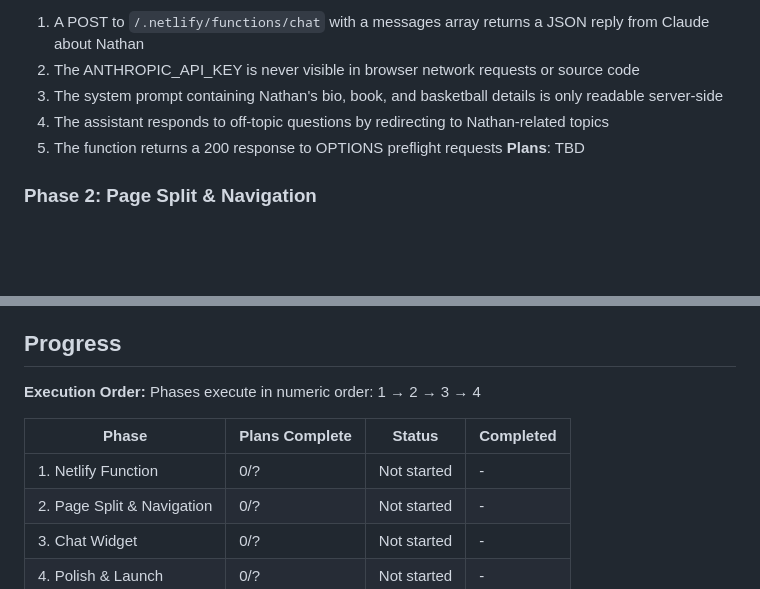
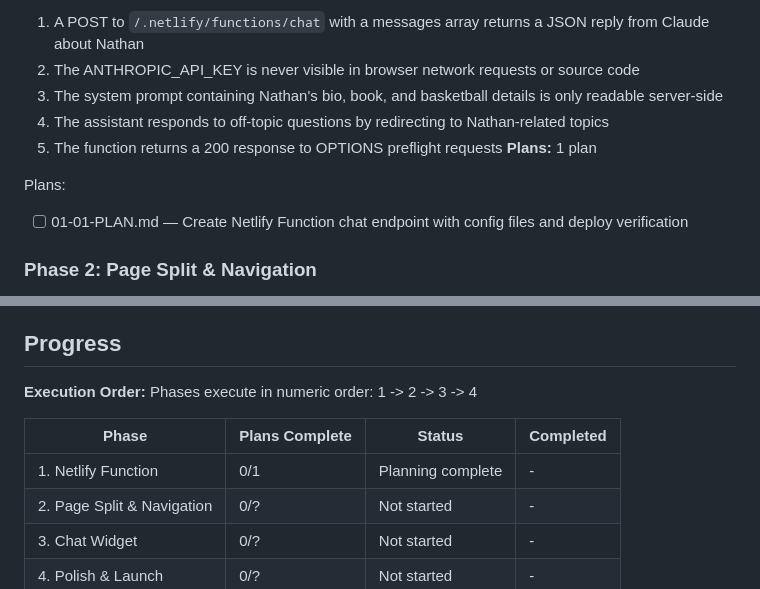
Before and after one commit to nathanrubin2004-glitch/Nathanrubin617, a Markdown page: .planning/ROADMAP.md, 2 parts joined by grey strips. GitHub-like rendering; blank space fills up the shorter version.

Commit message:
docs(01): create phase plan

```diff
--- a/.planning/ROADMAP.md
+++ b/.planning/ROADMAP.md
@@ -29,7 +29,10 @@ Decimal phases appear between their surrounding integers in numeric order.
   3. The system prompt containing Nathan's bio, book, and basketball details is only readable server-side
   4. The assistant responds to off-topic questions by redirecting to Nathan-related topics
   5. The function returns a 200 response to OPTIONS preflight requests
-**Plans**: TBD
+**Plans:** 1 plan
+
+Plans:
+- [ ] 01-01-PLAN.md — Create Netlify Function chat endpoint with config files and deploy verification
 
 ### Phase 2: Page Split & Navigation
 **Goal**: Visitors can navigate a four-page site where all original content, images, and styles from the current index.html are preserved exactly
@@ -69,11 +72,11 @@ Decimal phases appear between their surrounding integers in numeric order.
 ## Progress
 
 **Execution Order:**
-Phases execute in numeric order: 1 → 2 → 3 → 4
+Phases execute in numeric order: 1 -> 2 -> 3 -> 4
 
 | Phase | Plans Complete | Status | Completed |
 |-------|----------------|--------|-----------|
-| 1. Netlify Function | 0/? | Not started | - |
+| 1. Netlify Function | 0/1 | Planning complete | - |
 | 2. Page Split & Navigation | 0/? | Not started | - |
 | 3. Chat Widget | 0/? | Not started | - |
 | 4. Polish & Launch | 0/? | Not started | - |
```
Also changed, not shown: 1 other file.
